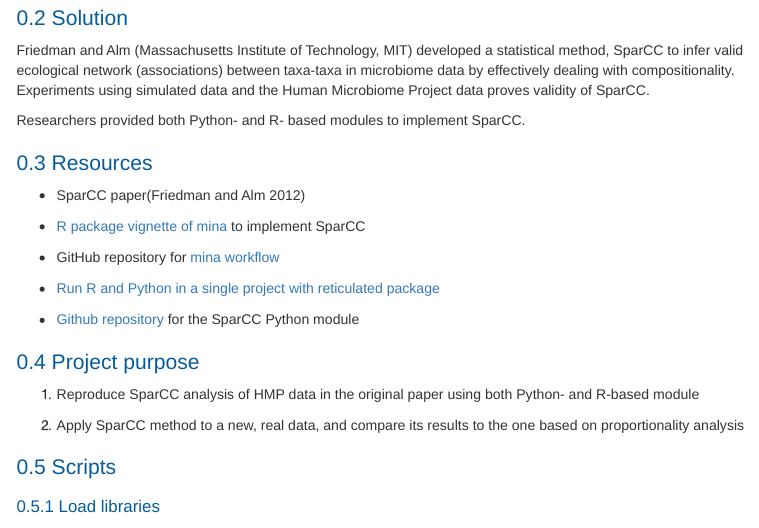
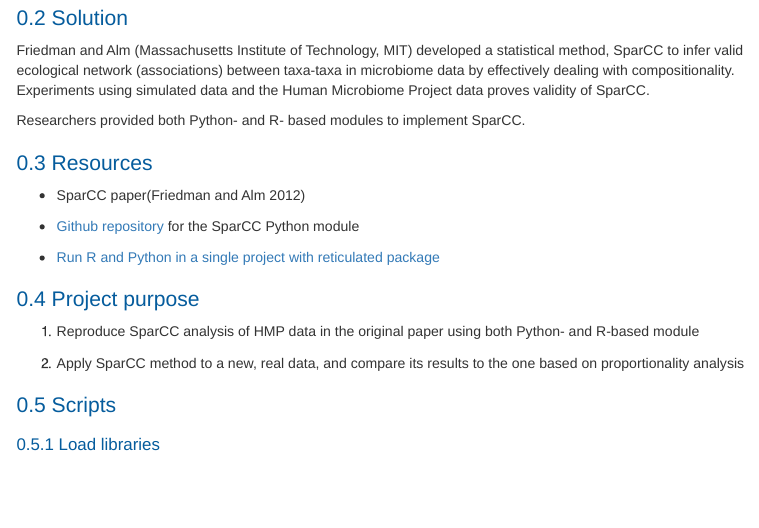
Before and after one commit to davidzhao1015/sparcc-relative-corr, an R Markdown document (sparcc-relative-corr.Rmd): the page in a window 1100 px wide, from 250 px down. Rendered offline with R 4.5, knitr and Pandoc, with nearby package versions; some code elsewhere in the file could not run offline; menus at the side of the page are left out; long lines of code are wrapped.

Commit message:
delete unnecessary Resources links

```diff
--- a/sparcc-relative-corr.Rmd
+++ b/sparcc-relative-corr.Rmd
@@ -108,18 +108,11 @@ SparCC.
 
 -   SparCC paper[@friedman2012]
 
--   [R package vignette of
-    mina](https://rdrr.io/github/Guan06/mina/man/sparcc.html) to
-    implement SparCC
-
--   GitHub repository for [mina
-    workflow](https://github.com/Guan06/mina/)
+-   [Github repository](https://github.com/davidzhao1015/SparCC3) for the
+    SparCC Python module
 
 -   [Run R and Python in a single project with reticulated
     package](https://posit.co/blog/three-ways-to-program-in-python-with-rstudio/#:~:text=Run%20Python%20Scripts%20in%20the%20RStudio%20IDE,-The%20RStudio%20IDE&text=You%20can%20write%20scripts%2C%20import,would%20in%20an%20R%20script.)
-
--   [Github repository](https://github.com/davidzhao1015/SparCC3) for the
-    SparCC Python module
 
 ## Project purpose
 
```
Also changed, not shown: sparcc-relative-corr.Rmd (3 more changed lines).
